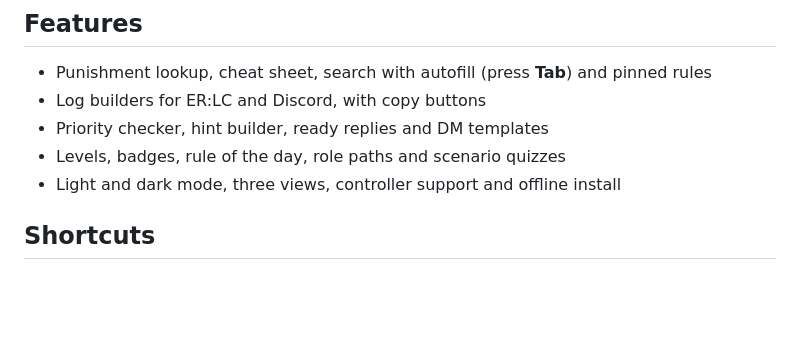
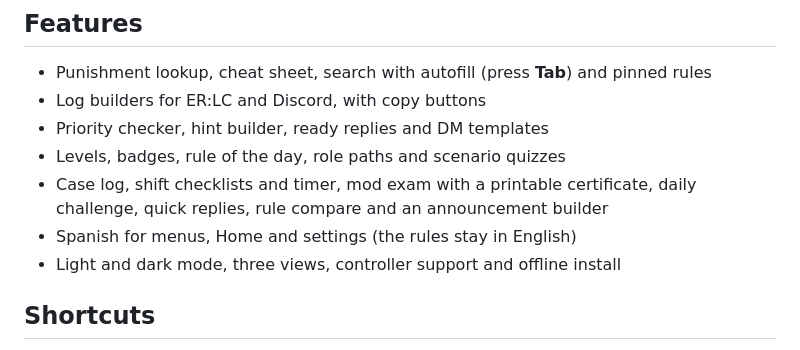
Before and after one commit to Fluffytigerclaw/Clementine-County-RP-CCRP-Staff-handbook, a Markdown page: README.md, the part around the change. Rendered like a GitHub page; blank space fills up the shorter version.

```diff
--- a/README.md
+++ b/README.md
@@ -66,6 +66,8 @@ Anything in `[square brackets]`, like `[server code]` or `[appeals channel]`, is
 - Log builders for ER:LC and Discord, with copy buttons
 - Priority checker, hint builder, ready replies and DM templates
 - Levels, badges, rule of the day, role paths and scenario quizzes
+- Case log, shift checklists and timer, mod exam with a printable certificate, daily challenge, quick replies, rule compare and an announcement builder
+- Spanish for menus, Home and settings (the rules stay in English)
 - Light and dark mode, three views, controller support and offline install
 
 ## Shortcuts
```
